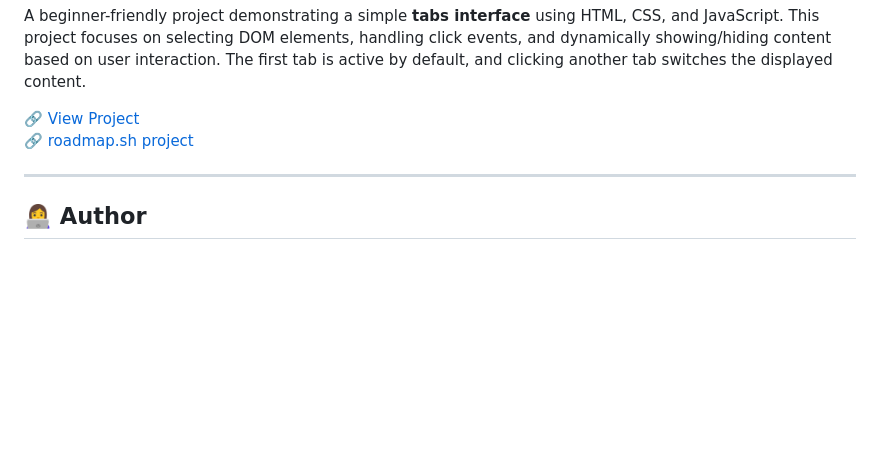
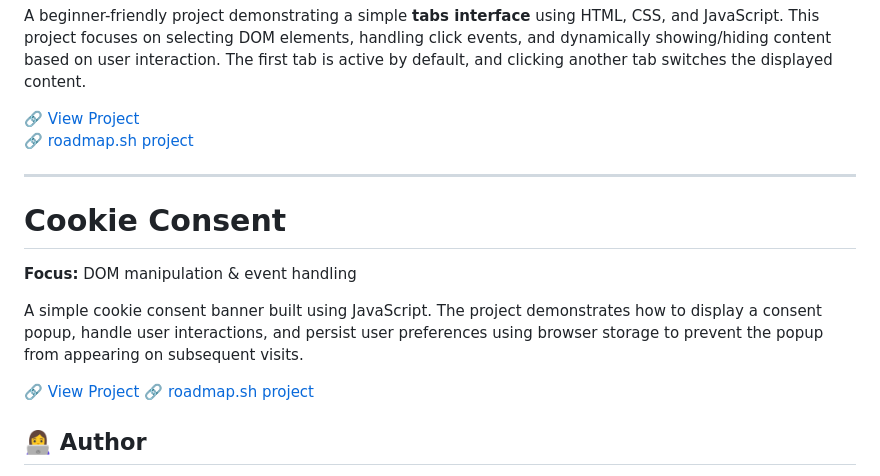
Before and after one commit to avoca118/roadmap-projects, a Markdown page: README.md, the part around the change. Rendered like a GitHub page; blank space fills up the shorter version.

```diff
--- a/README.md
+++ b/README.md
@@ -124,6 +124,15 @@ A beginner-friendly project demonstrating a simple **tabs interface** using HTML
 
 ---
 
+# Cookie Consent
+**Focus:** DOM manipulation & event handling
+
+A simple cookie consent banner built using JavaScript. The project demonstrates how to display a consent popup, handle user interactions, and persist user preferences using browser storage to prevent the popup from appearing on subsequent visits.
+
+🔗 [View Project](https://github.com/avoca118/roadmap-projects/tree/main/10-cookie-consent)
+🔗 [roadmap.sh project](https://roadmap.sh/projects/cookie-consent)
+
+
 ## 👩‍💻 Author
 **May Nyein Chan**
 Frontend learner following the roadmap.sh frontend roadmap.
```
